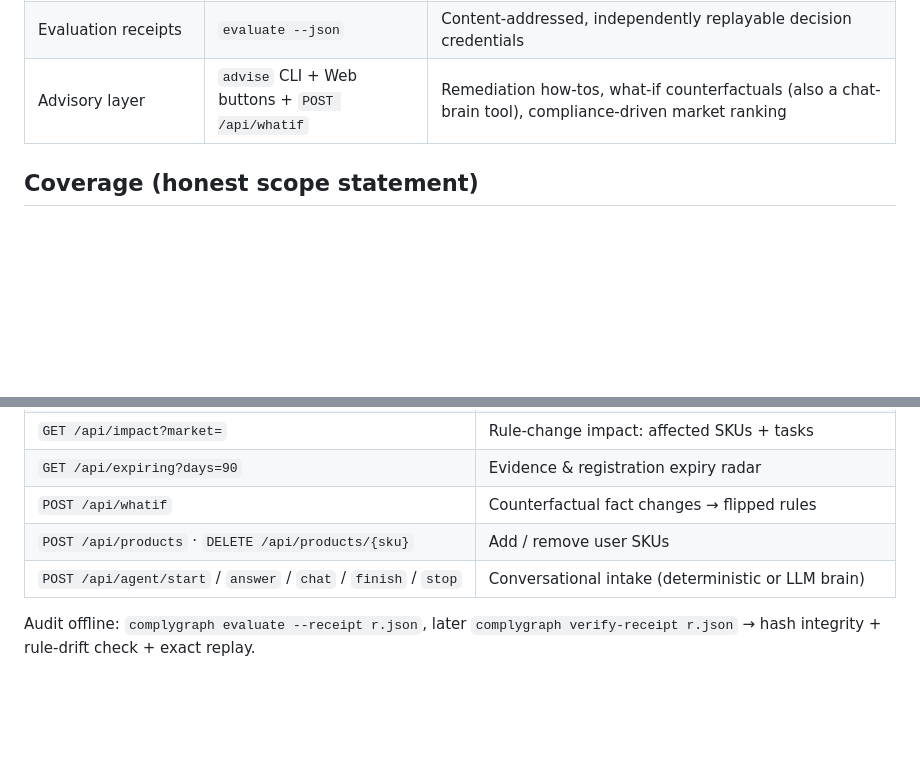
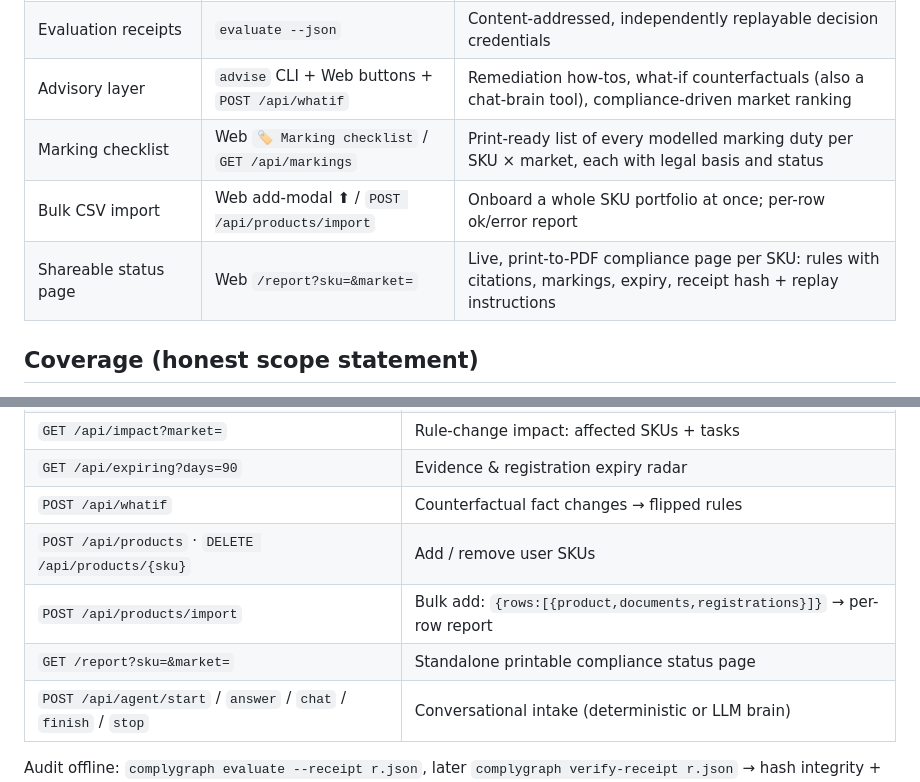
Before and after one commit to g1304458637-afk/complygraph, a Markdown page: README.md, 2 parts joined by grey strips. Rendered like a GitHub page; blank space fills up the shorter version.

Commit message:
docs: features + endpoint tables gain marking checklist, bulk import, /report page

```diff
--- a/README.md
+++ b/README.md
@@ -61,6 +61,9 @@ python3 -m venv .venv && .venv/bin/pip install -e '.[dev]'
 | Regulation-change impact | `diff-rules` / `impact` | Semantic rule diff → affected SKUs → remediation tasks |
 | Evaluation receipts | `evaluate --json` | Content-addressed, independently replayable decision credentials |
 | Advisory layer | `advise` CLI + Web buttons + `POST /api/whatif` | Remediation how-tos, what-if counterfactuals (also a chat-brain tool), compliance-driven market ranking |
+| Marking checklist | Web `🏷 Marking checklist` / `GET /api/markings` | Print-ready list of every modelled marking duty per SKU × market, each with legal basis and status |
+| Bulk CSV import | Web add-modal ⬆ / `POST /api/products/import` | Onboard a whole SKU portfolio at once; per-row ok/error report |
+| Shareable status page | Web `/report?sku=&market=` | Live, print-to-PDF compliance page per SKU: rules with citations, markings, expiry, receipt hash + replay instructions |
 
 ## Coverage (honest scope statement)
 
@@ -104,6 +107,8 @@ Web UI (matrix / conversational agent / impact view)      MCP stdio server
 | `GET /api/expiring?days=90` | Evidence & registration expiry radar |
 | `POST /api/whatif` | Counterfactual fact changes → flipped rules |
 | `POST /api/products` · `DELETE /api/products/{sku}` | Add / remove user SKUs |
+| `POST /api/products/import` | Bulk add: `{rows:[{product,documents,registrations}]}` → per-row report |
+| `GET /report?sku=&market=` | Standalone printable compliance status page |
 | `POST /api/agent/start` / `answer` / `chat` / `finish` / `stop` | Conversational intake (deterministic or LLM brain) |
 
 Audit offline: `complygraph evaluate --receipt r.json`, later `complygraph verify-receipt r.json` → hash integrity + rule-drift check + exact replay.
```
Also changed, not shown: README.zh-CN.md (+3 -0 lines).
